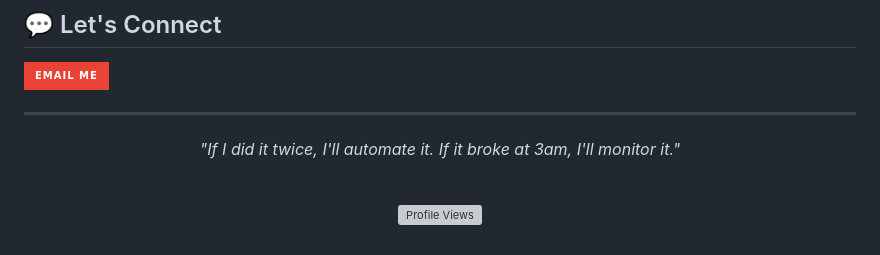
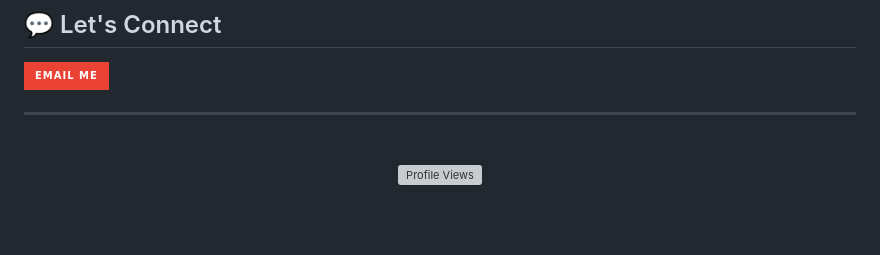
Before and after one commit to Aprazor/aprazor, a Markdown page: README.md, the part around the change. Rendered like a GitHub page; badges without logos; blank space fills up the shorter version; grey boxes are pictures that could not be loaded.

```diff
--- a/README.md
+++ b/README.md
@@ -120,8 +120,6 @@ Multi-cluster bare-metal Kubernetes across 10+ global data centers. Authored Hel
 
 <div align="center">
 
-*"If I did it twice, I'll automate it. If it broke at 3am, I'll monitor it."*
-
 <br>
 
 ![Profile Views](https://komarev.com/ghpvc/?username=aprazor&color=58a6ff&style=flat-square&label=Profile+Views)
```
